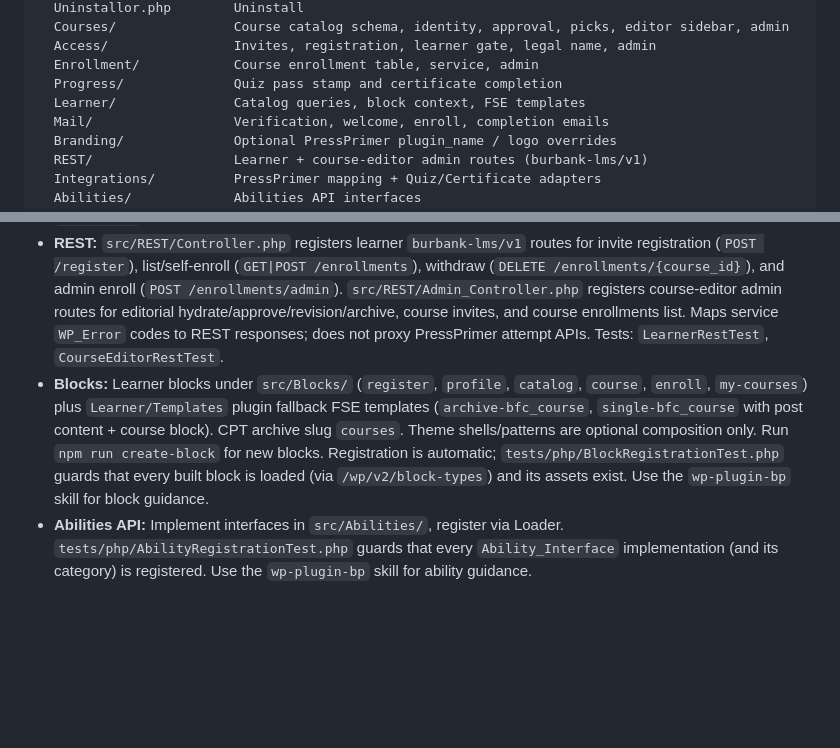
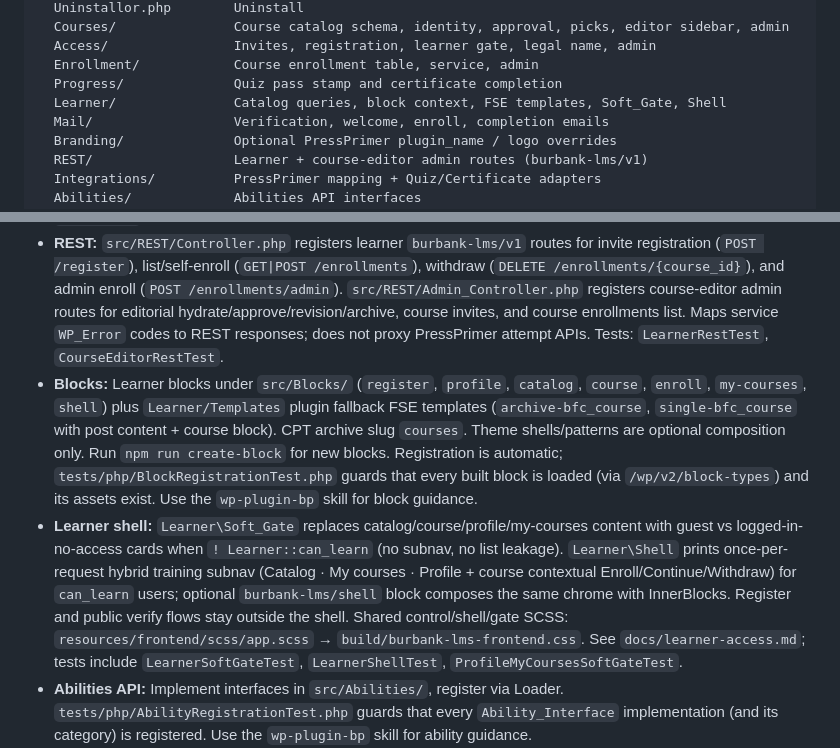
Before and after one commit to mholttech/burbank-lms-wp, a Markdown page: AGENTS.md, 2 parts joined by grey strips. Rendered like a GitHub page; blank space fills up the shorter version.

```diff
--- a/AGENTS.md
+++ b/AGENTS.md
@@ -27,7 +27,7 @@ src/                     All plugin logic (PSR-4: Burbank_LMS\)
   Access/                Invites, registration, learner gate, legal name, admin
   Enrollment/            Course enrollment table, service, admin
   Progress/              Quiz pass stamp and certificate completion
-  Learner/               Catalog queries, block context, FSE templates
+  Learner/               Catalog queries, block context, FSE templates, Soft_Gate, Shell
   Mail/                  Verification, welcome, enroll, completion emails
   Branding/              Optional PressPrimer plugin_name / logo overrides
   REST/                  Learner + course-editor admin routes (burbank-lms/v1)
@@ -103,7 +103,8 @@ Current released version is tracked in `.release-please-manifest.json`.
 - **Enrollment:** `src/Enrollment/` owns `{prefix}bfc_enrollments`, open vs restricted self-enroll (course invites), admin enroll, and withdraw. Course enrollment list/admin-enroll UI lives in the Course sidebar (admin REST + existing `POST /enrollments/admin`). See `docs/learner-access.md`; tests are `Enrollment*Test`.
 - **Progress / PressPrimer learner adapters:** `src/Progress/Service.php` stamps `quiz_passed_at` once and completes enrollments with a credential (`burbank_lms_course_completed`). `PressPrimer_Quiz` gates mapped `pressprimer_quiz_can_start` / `before_submit` on `Learner::can_learn` + active enrollment, records passes, and prints mapped-quiz course chrome + H1→H2 title demotion; `PressPrimer_Certificate` supplies merge fields (legal name, never email), validates issuance, and completes on `ppcert_certificate_issued`. Unmapped quizzes stay ungated. Front-end PressPrimer skin CSS: `src/Integrations/PressPrimer_Assets.php` → `build/burbank-lms-pressprimer.css`. Optional labels: `src/Branding/PressPrimer.php`. Mail: `src/Mail/Mailer.php`. See `docs/pressprimer-compatibility.md` and `docs/learner-access.md`; tests include `ProgressPipelineTest`, `PressPrimerGateTest`, `PressPrimerChromeTest`, `PressPrimerAssetsTest`, `MailerTest`.
 - **REST:** `src/REST/Controller.php` registers learner `burbank-lms/v1` routes for invite registration (`POST /register`), list/self-enroll (`GET|POST /enrollments`), withdraw (`DELETE /enrollments/{course_id}`), and admin enroll (`POST /enrollments/admin`). `src/REST/Admin_Controller.php` registers course-editor admin routes for editorial hydrate/approve/revision/archive, course invites, and course enrollments list. Maps service `WP_Error` codes to REST responses; does not proxy PressPrimer attempt APIs. Tests: `LearnerRestTest`, `CourseEditorRestTest`.
-- **Blocks:** Learner blocks under `src/Blocks/` (`register`, `profile`, `catalog`, `course`, `enroll`, `my-courses`) plus `Learner/Templates` plugin fallback FSE templates (`archive-bfc_course`, `single-bfc_course` with post content + course block). CPT archive slug `courses`. Theme shells/patterns are optional composition only. Run `npm run create-block` for new blocks. Registration is automatic; `tests/php/BlockRegistrationTest.php` guards that every built block is loaded (via `/wp/v2/block-types`) and its assets exist. Use the `wp-plugin-bp` skill for block guidance.
+- **Blocks:** Learner blocks under `src/Blocks/` (`register`, `profile`, `catalog`, `course`, `enroll`, `my-courses`, `shell`) plus `Learner/Templates` plugin fallback FSE templates (`archive-bfc_course`, `single-bfc_course` with post content + course block). CPT archive slug `courses`. Theme shells/patterns are optional composition only. Run `npm run create-block` for new blocks. Registration is automatic; `tests/php/BlockRegistrationTest.php` guards that every built block is loaded (via `/wp/v2/block-types`) and its assets exist. Use the `wp-plugin-bp` skill for block guidance.
+- **Learner shell:** `Learner\Soft_Gate` replaces catalog/course/profile/my-courses content with guest vs logged-in-no-access cards when `! Learner::can_learn` (no subnav, no list leakage). `Learner\Shell` prints once-per-request hybrid training subnav (Catalog · My courses · Profile + course contextual Enroll/Continue/Withdraw) for `can_learn` users; optional `burbank-lms/shell` block composes the same chrome with InnerBlocks. Register and public verify flows stay outside the shell. Shared control/shell/gate SCSS: `resources/frontend/scss/app.scss` → `build/burbank-lms-frontend.css`. See `docs/learner-access.md`; tests include `LearnerSoftGateTest`, `LearnerShellTest`, `ProfileMyCoursesSoftGateTest`.
 - **Abilities API:** Implement interfaces in `src/Abilities/`, register via Loader. `tests/php/AbilityRegistrationTest.php` guards that every `Ability_Interface` implementation (and its category) is registered. Use the `wp-plugin-bp` skill for ability guidance.
 - **i18n:** Extract with `composer run i18n:extract`, compile with `composer run i18n:compile`. Use the `wp-plugin-bp` skill for translation work.
 - **wp-env:** Run `composer install` and `npm run build` before `npm run env:start`. The lifecycle only activates Burbank LMS. Use the `wp-plugin-bp` skill when tests are involved.
```
Also changed, not shown: docs/learner-access.md (+26 -1 lines).
